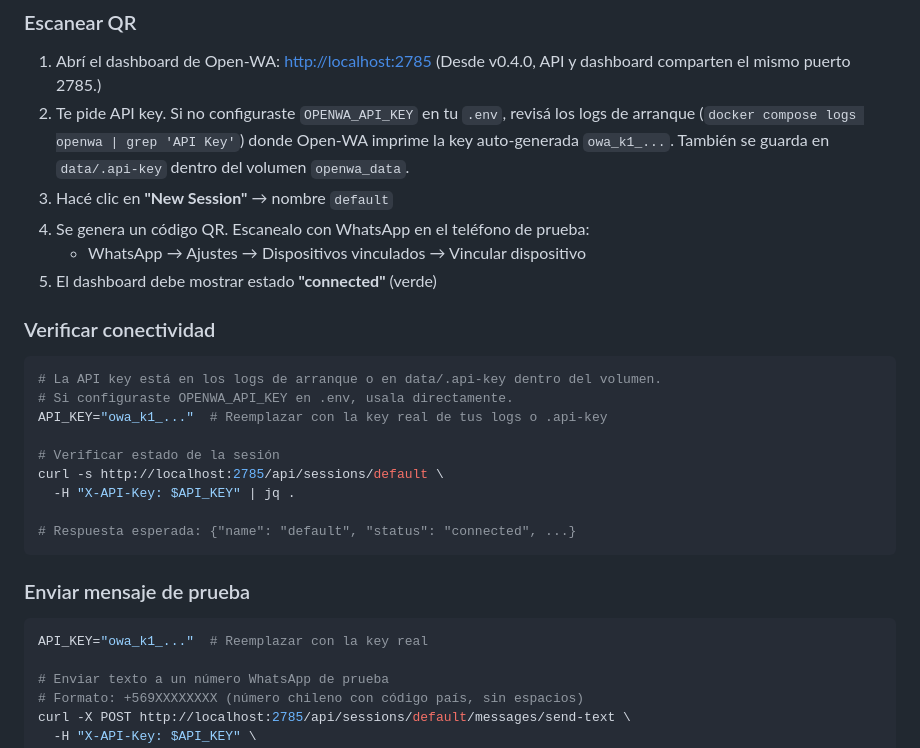
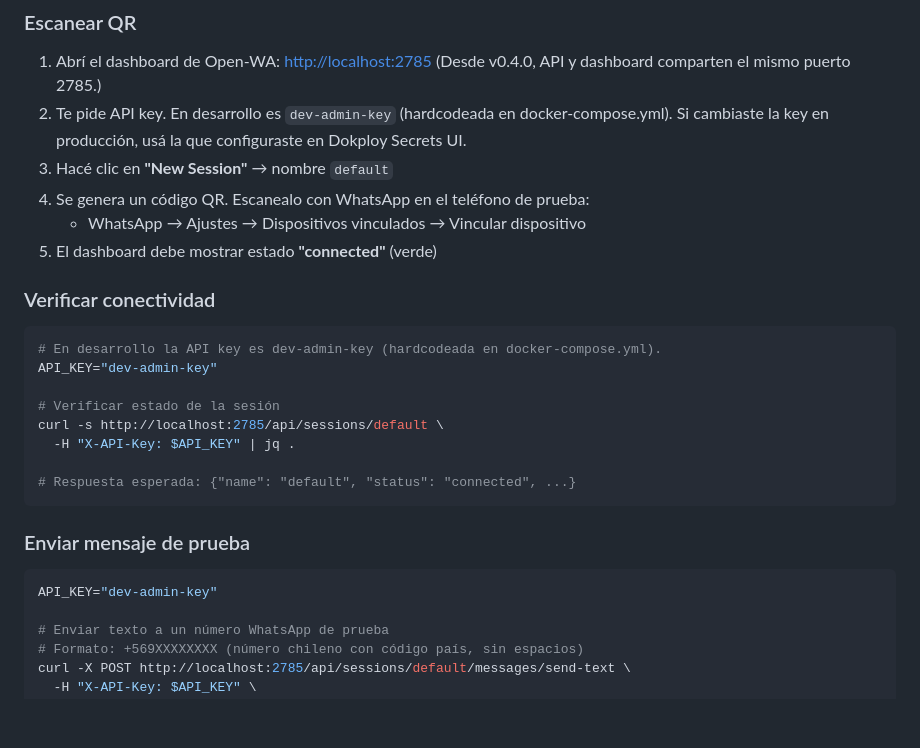
Before and after one commit to sebitabravo/AgroVoz, a Markdown page: docs/DEV-GUIDE.md, the part around the change. Drawn GitHub-style; blank space fills up the shorter version.

Commit message:
docs(openwa): usar dev-admin-key como key por defecto en ejemplos

````diff
--- a/docs/DEV-GUIDE.md
+++ b/docs/DEV-GUIDE.md
@@ -42,10 +42,8 @@ para vincular el número WhatsApp de prueba. La sesión persiste en el volumen
 
 1. Abrí el dashboard de Open-WA: [http://localhost:2785](http://localhost:2785)
    (Desde v0.4.0, API y dashboard comparten el mismo puerto 2785.)
-2. Te pide API key. Si no configuraste `OPENWA_API_KEY` en tu `.env`, revisá los logs
-   de arranque (`docker compose logs openwa | grep 'API Key'`) donde Open-WA imprime
-   la key auto-generada `owa_k1_...`. También se guarda en `data/.api-key` dentro del
-   volumen `openwa_data`.
+2. Te pide API key. En desarrollo es `dev-admin-key` (hardcodeada en docker-compose.yml).
+   Si cambiaste la key en producción, usá la que configuraste en Dokploy Secrets UI.
 3. Hacé clic en **"New Session"** → nombre `default`
 4. Se genera un código QR. Escanealo con WhatsApp en el teléfono de prueba:
    - WhatsApp → Ajustes → Dispositivos vinculados → Vincular dispositivo
@@ -54,9 +52,8 @@ para vincular el número WhatsApp de prueba. La sesión persiste en el volumen
 ### Verificar conectividad
 
 ```bash
-# La API key está en los logs de arranque o en data/.api-key dentro del volumen.
-# Si configuraste OPENWA_API_KEY en .env, usala directamente.
-API_KEY="owa_k1_..."  # Reemplazar con la key real de tus logs o .api-key
+# En desarrollo la API key es dev-admin-key (hardcodeada en docker-compose.yml).
+API_KEY="dev-admin-key"
 
 # Verificar estado de la sesión
 curl -s http://localhost:2785/api/sessions/default \
@@ -68,7 +65,7 @@ curl -s http://localhost:2785/api/sessions/default \
 ### Enviar mensaje de prueba
 
 ```bash
-API_KEY="owa_k1_..."  # Reemplazar con la key real
+API_KEY="dev-admin-key"
 
 # Enviar texto a un número WhatsApp de prueba
 # Formato: +569XXXXXXXX (número chileno con código país, sin espacios)
````
